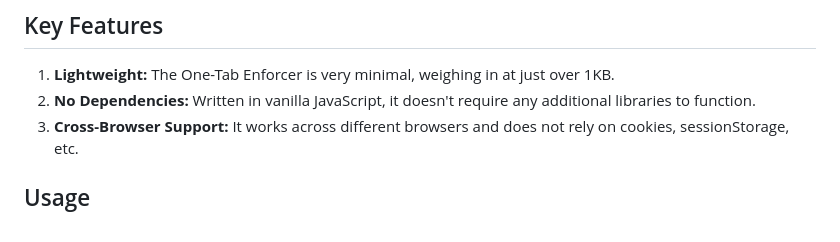
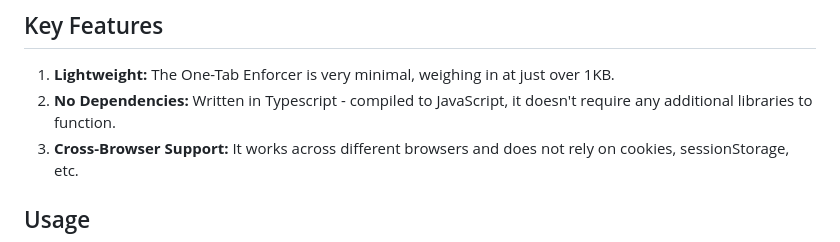
Before and after one commit to anotherstarburst/one-tab-enforcer, a Markdown page: README.md, the part around the change. GitHub-like rendering.

Commit message:
Clarify language.

```diff
--- a/README.md
+++ b/README.md
@@ -5,7 +5,7 @@ The One-Tab Enforcer is a lightweight utility built to ensure that specific page
 ## Key Features
 
 1. **Lightweight:** The One-Tab Enforcer is very minimal, weighing in at just over 1KB.
-2. **No Dependencies:** Written in vanilla JavaScript, it doesn't require any additional libraries to function.
+2. **No Dependencies:** Written in Typescript - compiled to JavaScript, it doesn't require any additional libraries to function.
 3. **Cross-Browser Support:** It works across different browsers and does not rely on cookies, sessionStorage, etc.
 
 ## Usage
```
